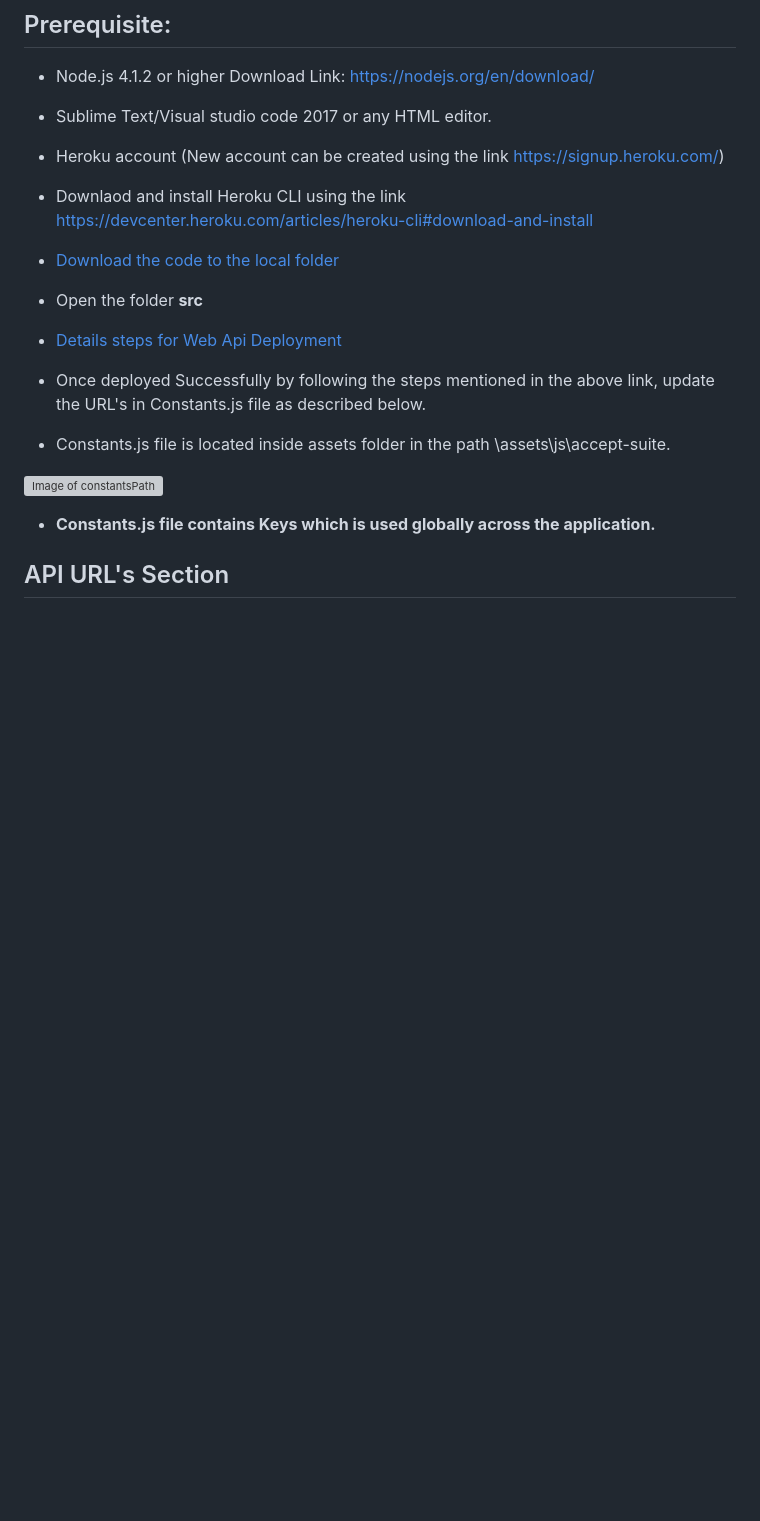
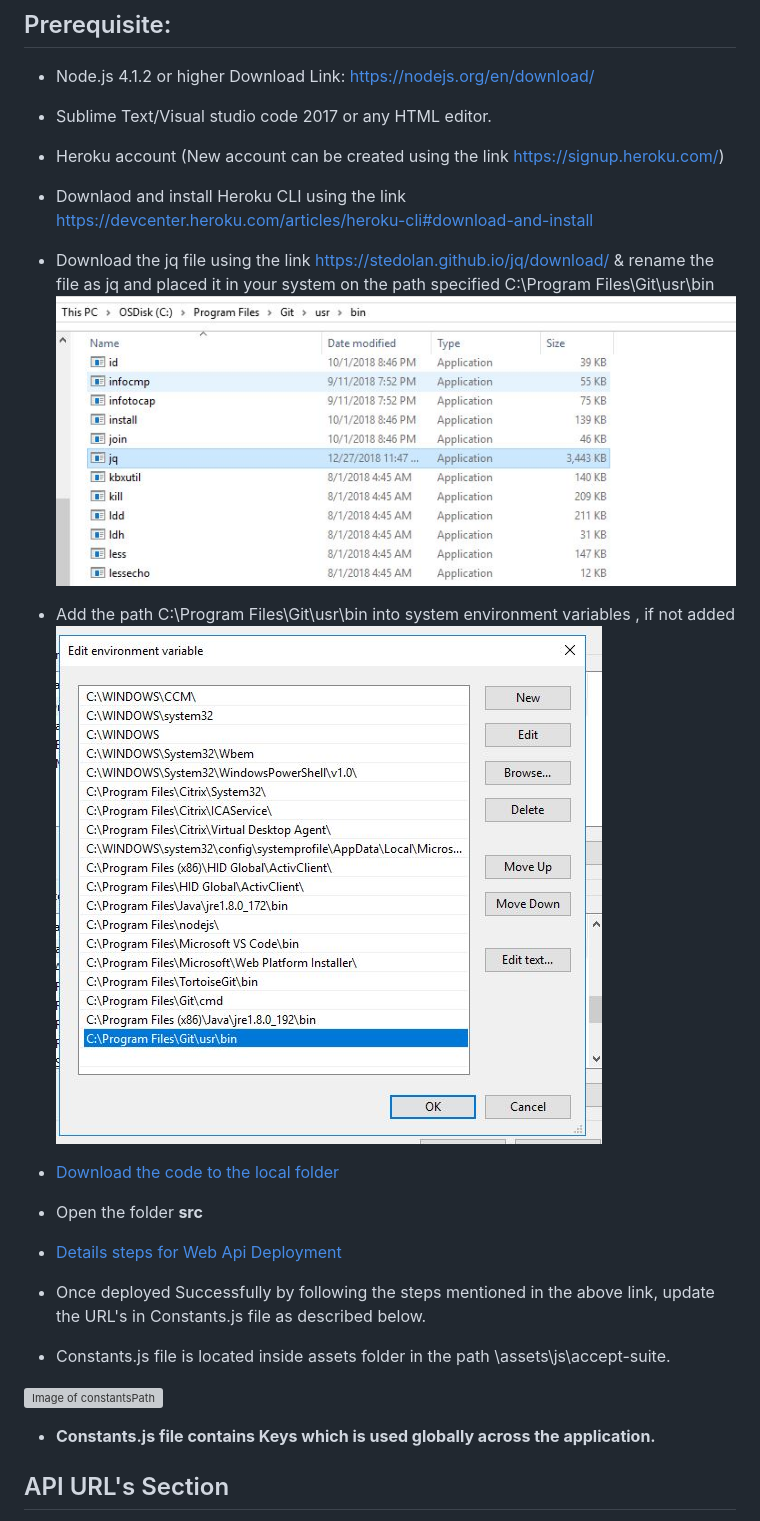
Before and after one commit to acharjee0712/acceptsuitenodeheroku, a Markdown page: README.md, the part around the change printed below. GitHub-like rendering; pictures changed too: docs/images/env.JPG (added), docs/images/jq.JPG (added); blank space fills up the shorter version; grey boxes are pictures that could not be loaded.

```diff
--- a/README.md
+++ b/README.md
@@ -48,6 +48,13 @@ Readme files  of each product are available in the below link.</br>
 *   Sublime Text/Visual studio code 2017 or any HTML editor.
 *	Heroku account (New account can be created using the link https://signup.heroku.com/)
 *   Downlaod and install Heroku CLI using the link https://devcenter.heroku.com/articles/heroku-cli#download-and-install
+*   Download the jq file using the link https://stedolan.github.io/jq/download/ & rename the file as jq and
+    placed it in your system on the path specified  C:\Program Files\Git\usr\bin
+![Image of jq file](docs/images/jq.JPG)
+
+*  Add the path  C:\Program Files\Git\usr\bin into system environment variables , if not added
+![Image of env path ](docs/images/env.JPG)
+
 
 *   [Download the code to the local folder](../master/README.md#steps-to-download-the-code-from-the-repository)
 
```
Also changed, not shown: other parts of README.md (+2 -1 lines), 5 other files.
